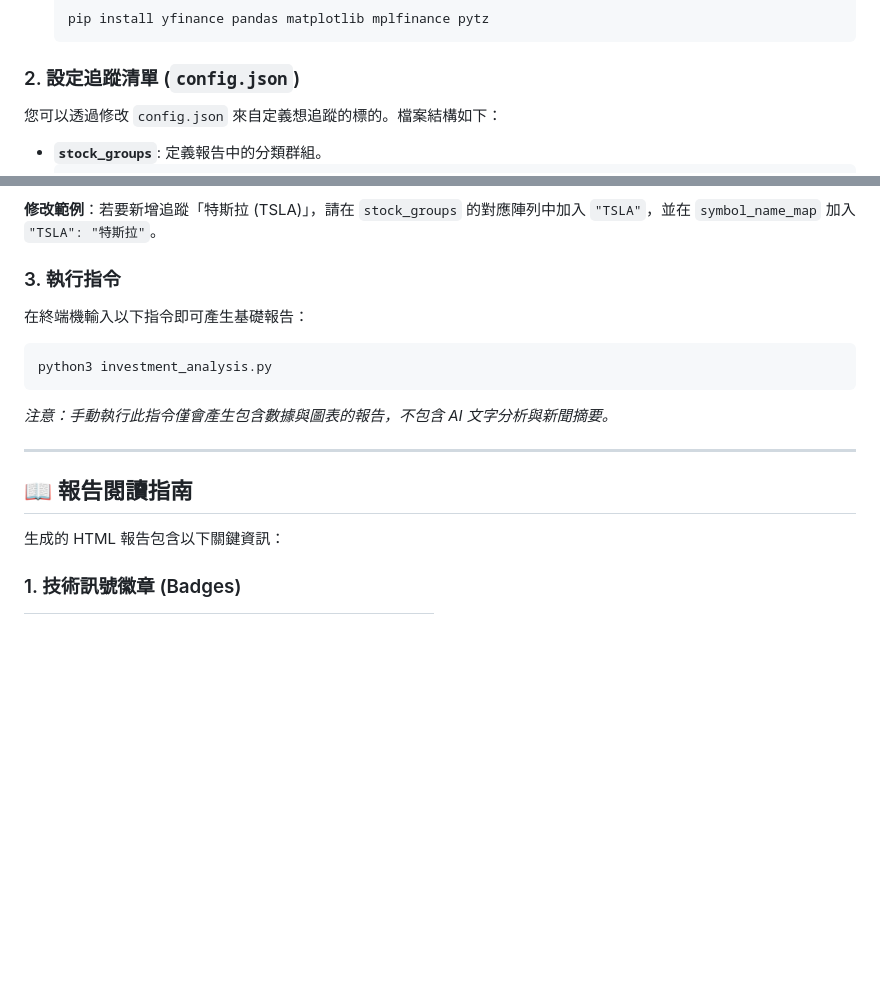
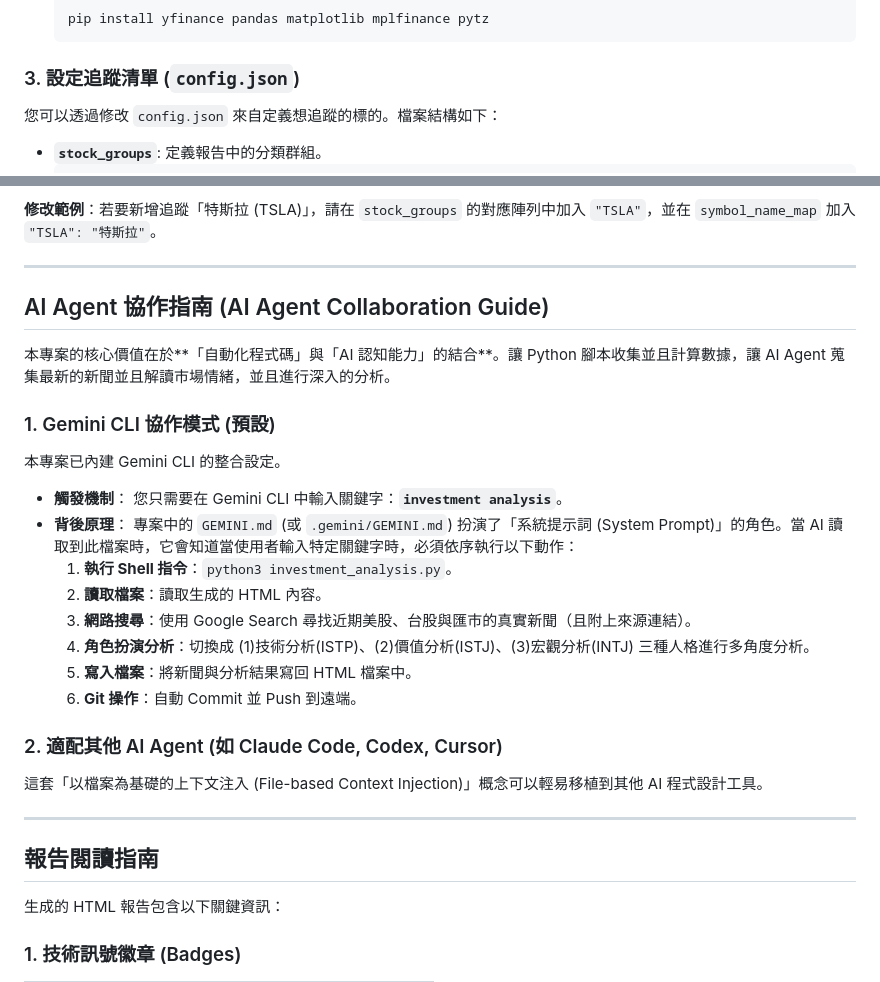
Before and after one commit to GwanlinHo/investment_analysis, a Markdown page: README.md, 2 parts joined by grey strips. Drawn GitHub-style; blank space fills up the shorter version.

````diff
--- a/README.md
+++ b/README.md
@@ -107,7 +62,7 @@
     pip install yfinance pandas matplotlib mplfinance pytz
     ```
 
-### 2. 設定追蹤清單 (`config.json`)
+### 3. 設定追蹤清單 (`config.json`)
 您可以透過修改 `config.json` 來自定義想追蹤的標的。檔案結構如下：
 
 *   **`stock_groups`**: 定義報告中的分類群組。
@@ -123,16 +78,35 @@
 
 **修改範例**：若要新增追蹤「特斯拉 (TSLA)」，請在 `stock_groups` 的對應陣列中加入 `"TSLA"`，並在 `symbol_name_map` 加入 `"TSLA": "特斯拉"`。
 
-### 3. 執行指令
-在終端機輸入以下指令即可產生基礎報告：
-```bash
-python3 investment_analysis.py
-```
-*注意：手動執行此指令僅會產生包含數據與圖表的報告，不包含 AI 文字分析與新聞摘要。*
+---
+
+## AI Agent 協作指南 (AI Agent Collaboration Guide)
+
+本專案的核心價值在於**「自動化程式碼」與「AI 認知能力」的結合**。讓 Python 腳本收集並且計算數據，讓 AI Agent 蒐集最新的新聞並且解讀市場情緒，並且進行深入的分析。
+
+### 1. Gemini CLI 協作模式 (預設)
+
+本專案已內建 Gemini CLI 的整合設定。
+
+*   **觸發機制**：
+    您只需要在 Gemini CLI 中輸入關鍵字：**`investment analysis`**。
+*   **背後原理**：
+    專案中的 `GEMINI.md` (或 `.gemini/GEMINI.md`) 扮演了「系統提示詞 (System Prompt)」的角色。當 AI 讀取到此檔案時，它會知道當使用者輸入特定關鍵字時，必須依序執行以下動作：
+    1.  **執行 Shell 指令**：`python3 investment_analysis.py`。
+    2.  **讀取檔案**：讀取生成的 HTML 內容。
+    3.  **網路搜尋**：使用 Google Search 尋找近期美股、台股與匯市的真實新聞（且附上來源連結）。
+    4.  **角色扮演分析**：切換成 (1)技術分析(ISTP)、(2)價值分析(ISTJ)、(3)宏觀分析(INTJ) 三種人格進行多角度分析。
+    5.  **寫入檔案**：將新聞與分析結果寫回 HTML 檔案中。
+    6.  **Git 操作**：自動 Commit 並 Push 到遠端。
+
+### 2. 適配其他 AI Agent (如 Claude Code, Codex, Cursor)
+
+這套「以檔案為基礎的上下文注入 (File-based Context Injection)」概念可以輕易移植到其他 AI 程式設計工具。
+
 
 ---
 
-## 📖 報告閱讀指南
+## 報告閱讀指南
 
 生成的 HTML 報告包含以下關鍵資訊：
 
````
Also changed, not shown: other parts of README.md (+10 -55 lines).
